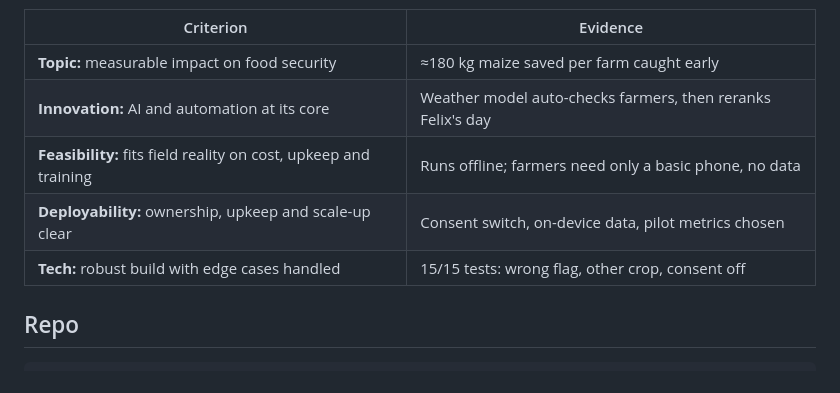
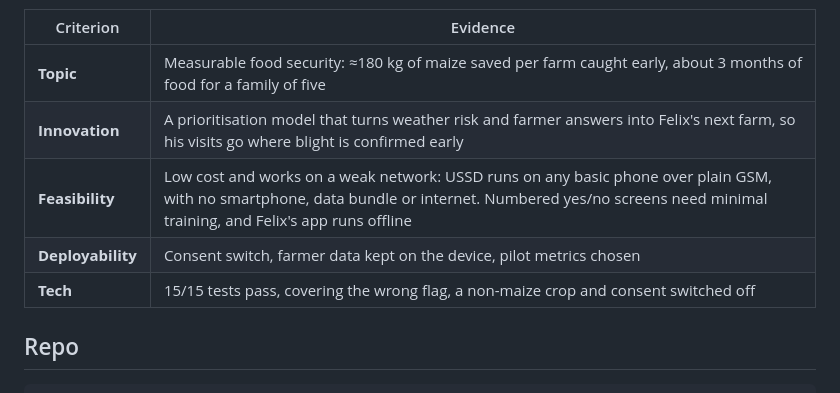
Before and after one commit to TakudzwaT/fieldWise, a Markdown page: README.md, the part around the change. Rendered like a GitHub page.

Commit message:
Simplify README criteria table

```diff
--- a/README.md
+++ b/README.md
@@ -40,11 +40,11 @@ Each confirmed or ruled-out check-in becomes a labelled example. The pilot uses
 
 | Criterion | Evidence |
 |---|---|
-| **Topic:** measurable impact on food security | ≈180 kg maize saved per farm caught early |
-| **Innovation:** AI and automation at its core | Weather model auto-checks farmers, then reranks Felix's day |
-| **Feasibility:** fits field reality on cost, upkeep and training | Runs offline; farmers need only a basic phone, no data |
-| **Deployability:** ownership, upkeep and scale-up clear | Consent switch, on-device data, pilot metrics chosen |
-| **Tech:** robust build with edge cases handled | 15/15 tests: wrong flag, other crop, consent off |
+| **Topic** | Measurable food security: ≈180 kg of maize saved per farm caught early, about 3 months of food for a family of five |
+| **Innovation** | A prioritisation model that turns weather risk and farmer answers into Felix's next farm, so his visits go where blight is confirmed early |
+| **Feasibility** | Low cost and works on a weak network: USSD runs on any basic phone over plain GSM, with no smartphone, data bundle or internet. Numbered yes/no screens need minimal training, and Felix's app runs offline |
+| **Deployability** | Consent switch, farmer data kept on the device, pilot metrics chosen |
+| **Tech** | 15/15 tests pass, covering the wrong flag, a non-maize crop and consent switched off |
 
 ## Repo
 
```
